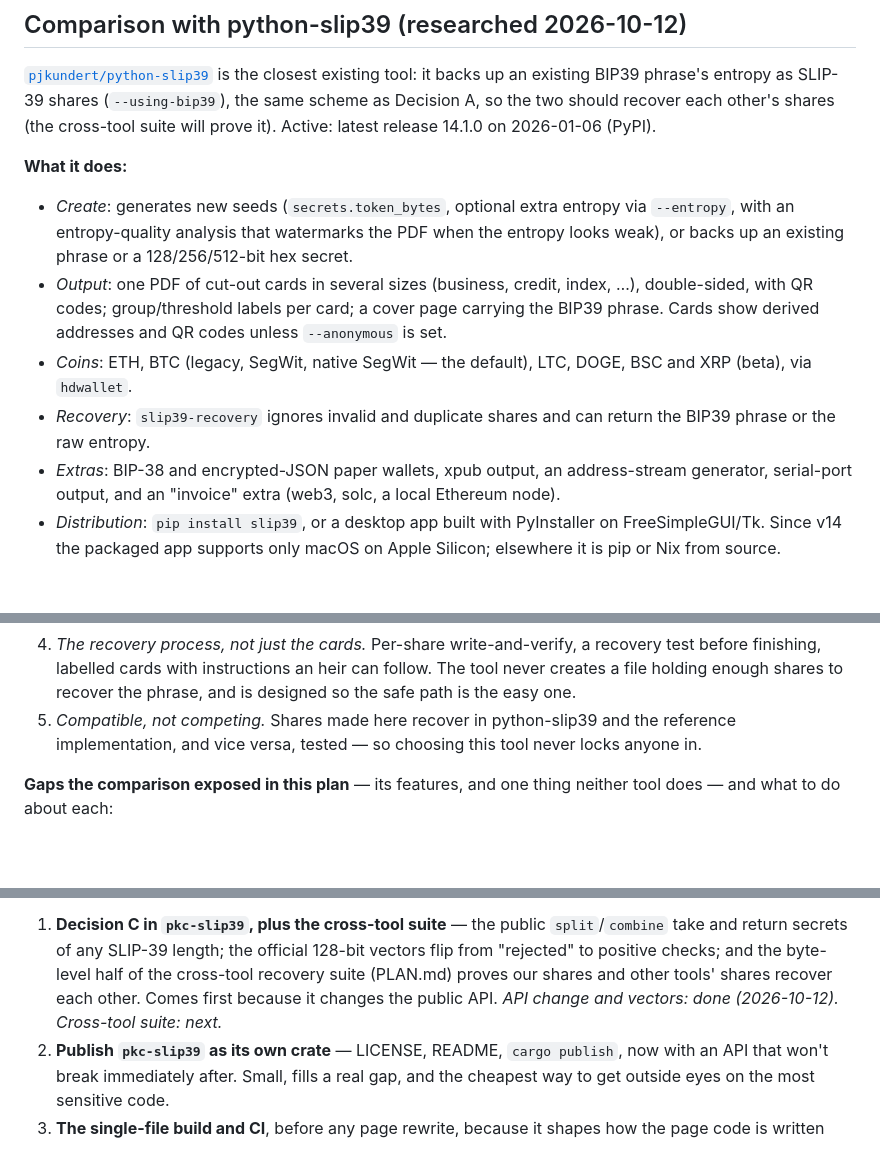
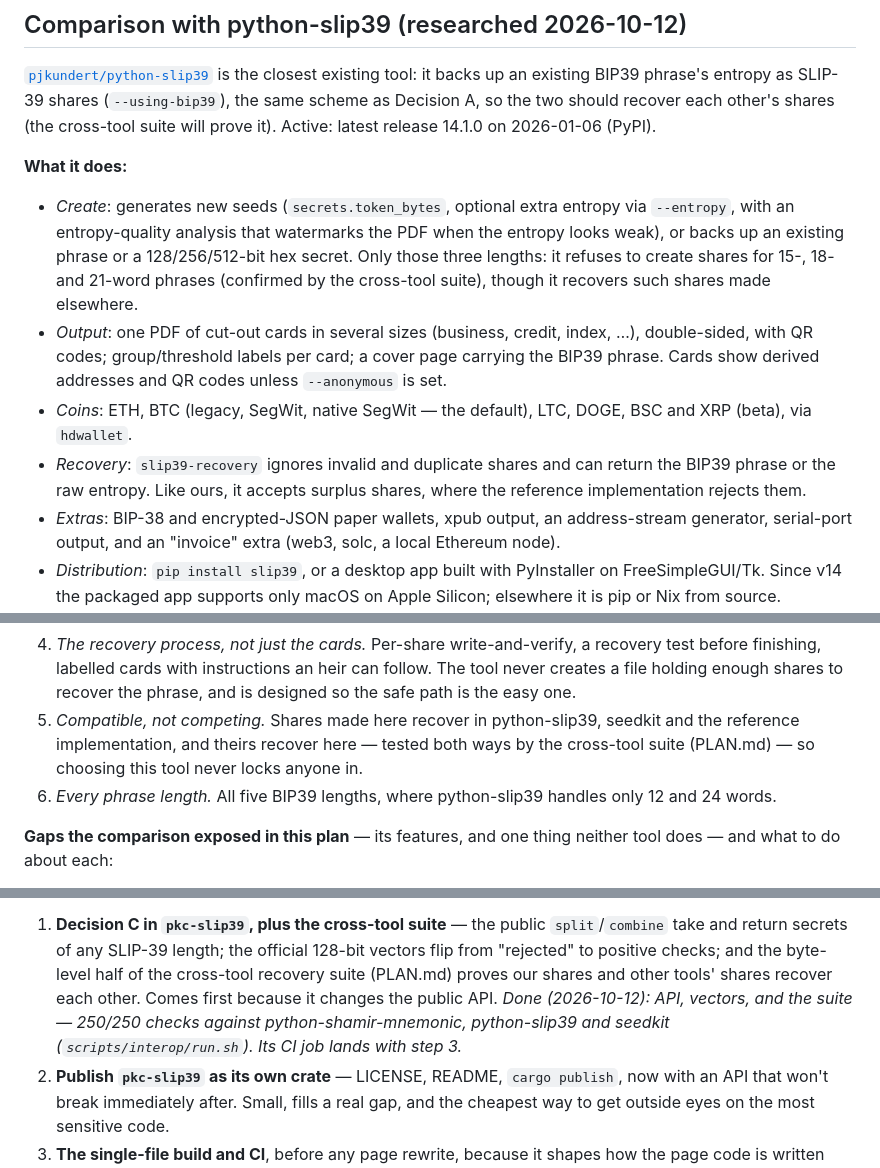
Before and after one commit to heeckhau/recovery-phrase-backup, a Markdown page: ROADMAP.md, 3 parts joined by grey strips. Drawn GitHub-style; blank space fills up the shorter version.

Commit message:
Record the cross-tool suite and what it found

```diff
--- a/ROADMAP.md
+++ b/ROADMAP.md
@@ -204,7 +204,9 @@ it). Active: latest release 14.1.0 on 2026-01-06 (PyPI).
 - *Create*: generates new seeds (`secrets.token_bytes`, optional extra
   entropy via `--entropy`, with an entropy-quality analysis that watermarks
   the PDF when the entropy looks weak), or backs up an existing phrase or a
-  128/256/512-bit hex secret.
+  128/256/512-bit hex secret. Only those three lengths: it refuses to
+  create shares for 15-, 18- and 21-word phrases (confirmed by the
+  cross-tool suite), though it recovers such shares made elsewhere.
 - *Output*: one PDF of cut-out cards in several sizes (business, credit,
   index, …), double-sided, with QR codes; group/threshold labels per card;
   a cover page carrying the BIP39 phrase. Cards show derived addresses and
@@ -212,7 +214,8 @@ it). Active: latest release 14.1.0 on 2026-01-06 (PyPI).
 - *Coins*: ETH, BTC (legacy, SegWit, native SegWit — the default), LTC,
   DOGE, BSC and XRP (beta), via `hdwallet`.
 - *Recovery*: `slip39-recovery` ignores invalid and duplicate shares and
-  can return the BIP39 phrase or the raw entropy.
+  can return the BIP39 phrase or the raw entropy. Like ours, it accepts
+  surplus shares, where the reference implementation rejects them.
 - *Extras*: BIP-38 and encrypted-JSON paper wallets, xpub output, an
   address-stream generator, serial-port output, and an "invoice" extra
   (web3, solc, a local Ethereum node).
@@ -252,9 +255,12 @@ it). Active: latest release 14.1.0 on 2026-01-06 (PyPI).
    a recovery test before finishing, labelled cards with instructions an
    heir can follow. The tool never creates a file holding enough shares to
    recover the phrase, and is designed so the safe path is the easy one.
-5. *Compatible, not competing.* Shares made here recover in python-slip39
-   and the reference implementation, and vice versa, tested — so choosing
-   this tool never locks anyone in.
+5. *Compatible, not competing.* Shares made here recover in python-slip39,
+   seedkit and the reference implementation, and theirs recover here —
+   tested both ways by the cross-tool suite (PLAN.md) — so choosing this
+   tool never locks anyone in.
+6. *Every phrase length.* All five BIP39 lengths, where python-slip39
+   handles only 12 and 24 words.
 
 **Gaps the comparison exposed in this plan** — its features, and one
 thing neither tool does — and what to do about each:
@@ -501,8 +510,10 @@ Then, in order:
    official 128-bit vectors flip from "rejected" to positive checks; and
    the byte-level half of the cross-tool recovery suite (PLAN.md) proves
    our shares and other tools' shares recover each other. Comes first
-   because it changes the public API. *API change and vectors: done
-   (2026-10-12). Cross-tool suite: next.*
+   because it changes the public API. *Done (2026-10-12): API, vectors,
+   and the suite — 250/250 checks against python-shamir-mnemonic,
+   python-slip39 and seedkit (`scripts/interop/run.sh`). Its CI job lands
+   with step 3.*
 2. **Publish `pkc-slip39` as its own crate** — LICENSE, README, `cargo
    publish`, now with an API that won't break immediately after. Small,
    fills a real gap, and the cheapest way to get outside eyes on the most
```
Also changed, not shown: other parts of ROADMAP.md (+4 -1 lines), PLAN.md (+51 -48 lines).
